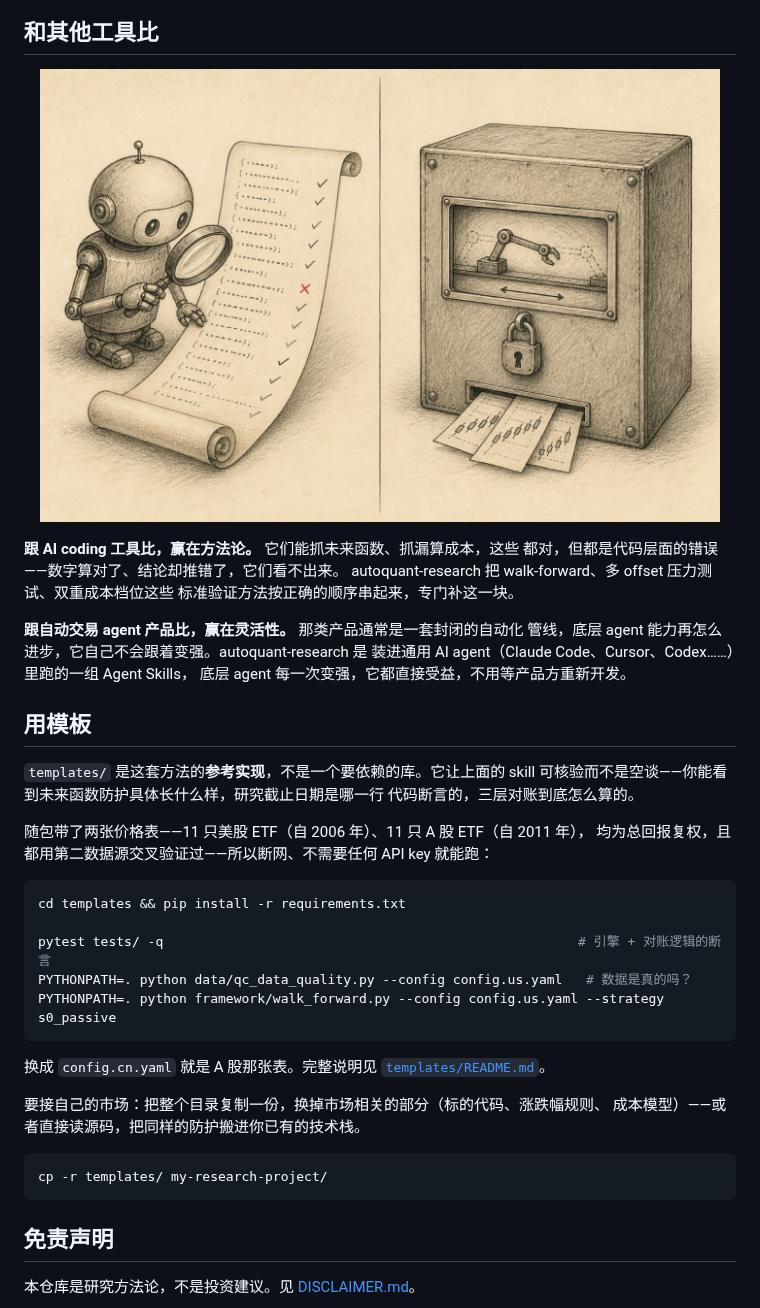
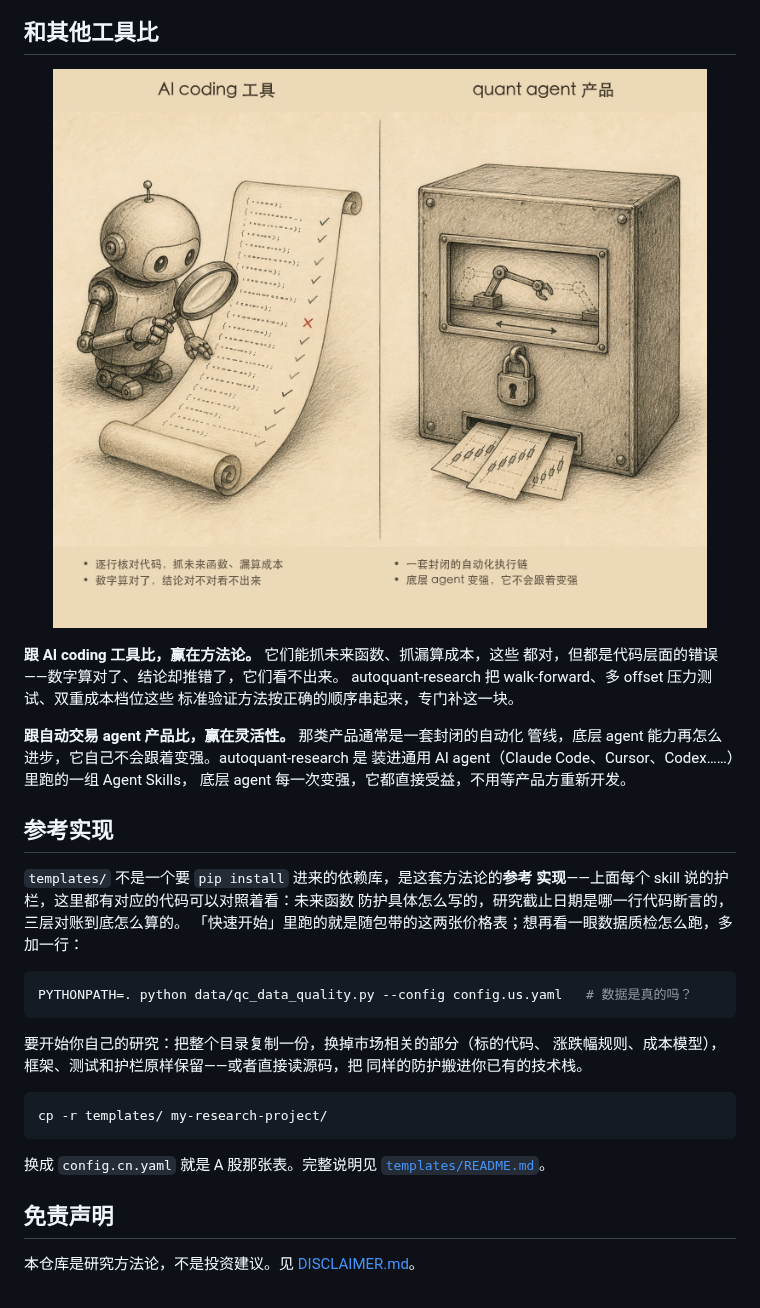
Before and after one commit to Heihaierr/autoquant-research, a Markdown page: README.md, the part around the change. Rendered like a GitHub page; pictures changed too: docs/assets/tool-style-comparison.jpg (deleted), docs/assets/tool-style-comparison.zh.jpg (added).

````diff
--- a/README.md
+++ b/README.md
@@ -116,7 +116,7 @@ PYTHONPATH=. python framework/walk_forward.py --config config.us.yaml --strategy
 ## 和其他工具比
 
 <p align="center">
-  <img src="docs/assets/tool-style-comparison.jpg" width="680" alt="左：一个 AI coding 工具拿着放大镜逐行检查一份代码卷轴，只关心打勾还是打叉；右：一个上了锁的箱子，里面的机械臂在固定轨道上来回重复，交易单从底部的缝里递出来">
+  <img src="docs/assets/tool-style-comparison.zh.jpg" width="680" alt="左：AI coding 工具，逐行核对代码，抓未来函数和漏算成本，但数字算对了、结论对不对看不出来；右：quant agent 产品，一套封闭的自动化执行链，底层 agent 变强它也不会跟着变强">
 </p>
 
 **跟 AI coding 工具比，赢在方法论。** 它们能抓未来函数、抓漏算成本，这些
@@ -129,33 +129,29 @@ autoquant-research 把 walk-forward、多 offset 压力测试、双重成本档
 装进通用 AI agent（Claude Code、Cursor、Codex……）里跑的一组 Agent Skills，
 底层 agent 每一次变强，它都直接受益，不用等产品方重新开发。
 
-## 用模板
+## 参考实现
 
-`templates/` 是这套方法的**参考实现**，不是一个要依赖的库。它让上面的 skill
-可核验而不是空谈——你能看到未来函数防护具体长什么样，研究截止日期是哪一行
-代码断言的，三层对账到底怎么算的。
-
-随包带了两张价格表——11 只美股 ETF（自 2006 年）、11 只 A 股 ETF（自 2011 年），
-均为总回报复权，且都用第二数据源交叉验证过——所以断网、不需要任何 API key 就能跑：
+`templates/` 不是一个要 `pip install` 进来的依赖库，是这套方法论的**参考
+实现**——上面每个 skill 说的护栏，这里都有对应的代码可以对照着看：未来函数
+防护具体怎么写的，研究截止日期是哪一行代码断言的，三层对账到底怎么算的。
+「快速开始」里跑的就是随包带的这两张价格表；想再看一眼数据质检怎么跑，多
+加一行：
 
 ```bash
-cd templates && pip install -r requirements.txt
+PYTHONPATH=. python data/qc_data_quality.py --config config.us.yaml   # 数据是真的吗？
+```
 
-pytest tests/ -q                                                     # 引擎 + 对账逻辑的断言
-PYTHONPATH=. python data/qc_data_quality.py --config config.us.yaml   # 数据是真的吗？
-PYTHONPATH=. python framework/walk_forward.py --config config.us.yaml --strategy s0_passive
+要开始你自己的研究：把整个目录复制一份，换掉市场相关的部分（标的代码、
+涨跌幅规则、成本模型），框架、测试和护栏原样保留——或者直接读源码，把
+同样的防护搬进你已有的技术栈。
+
+```bash
+cp -r templates/ my-research-project/
 ```
 
 换成 `config.cn.yaml` 就是 A 股那张表。完整说明见
 [`templates/README.md`](templates/README.md)。
 
-要接自己的市场：把整个目录复制一份，换掉市场相关的部分（标的代码、涨跌幅规则、
-成本模型）——或者直接读源码，把同样的防护搬进你已有的技术栈。
-
-```bash
-cp -r templates/ my-research-project/
-```
-
 ## 免责声明
 
 本仓库是研究方法论，不是投资建议。见 [DISCLAIMER.md](DISCLAIMER.md)。
````
Also changed, not shown: docs/en/README.md (+18 -23 lines), docs/assets/tool-style-comparison.en.jpg (added), 1 other file.
